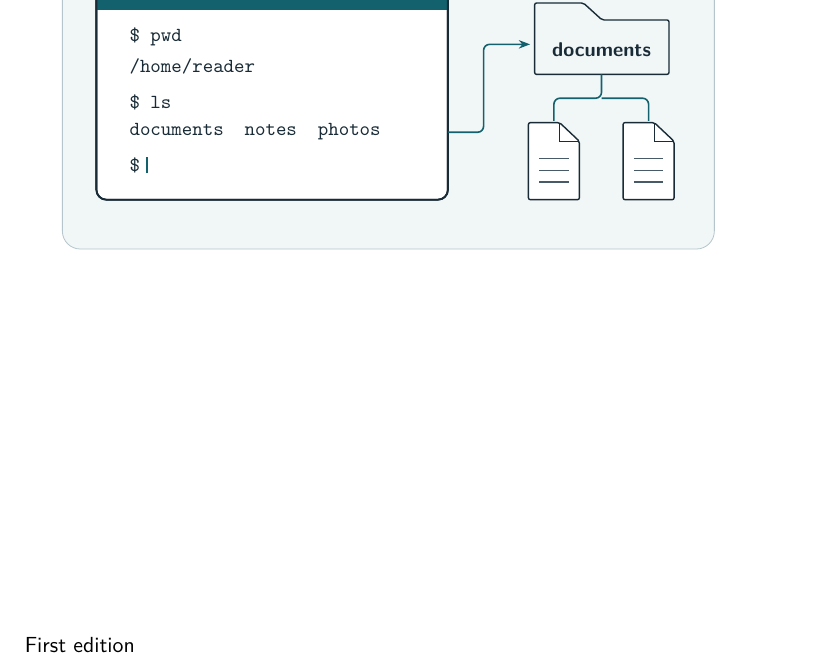
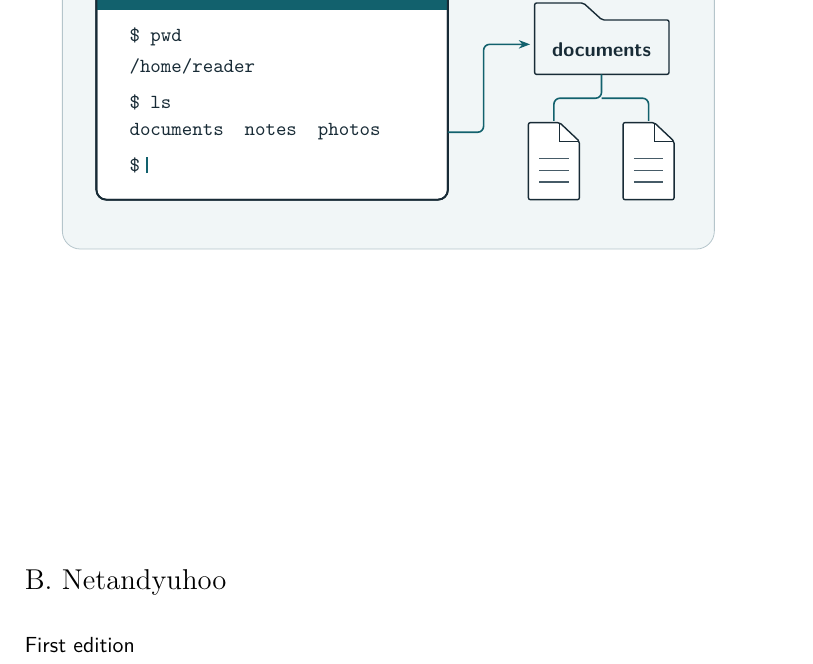
Before and after one commit to Chubek/unix-terminal-book, a LaTeX document (unix-terminals-for-pleb.ltx): part of page 1 of 202, cut so that both start at the same text. Compiled offline with pdfLaTeX.

Commit message:
Credit B. Netandyuhoo on the cover

```diff
--- a/unix-terminals-for-pleb.ltx
+++ b/unix-terminals-for-pleb.ltx
@@ -3,6 +3,7 @@
   \UTPApplyOptions
 \fi
 \documentclass{unix-terminals-for-pleb}
+\author{B. Netandyuhoo}
 \BookSubtitle{An illustrated, practical guide for everyday computer users}
 \ifdefined\UTPEditorialDraft
   \BookEdition{Editorial draft --- not for distribution}
```
